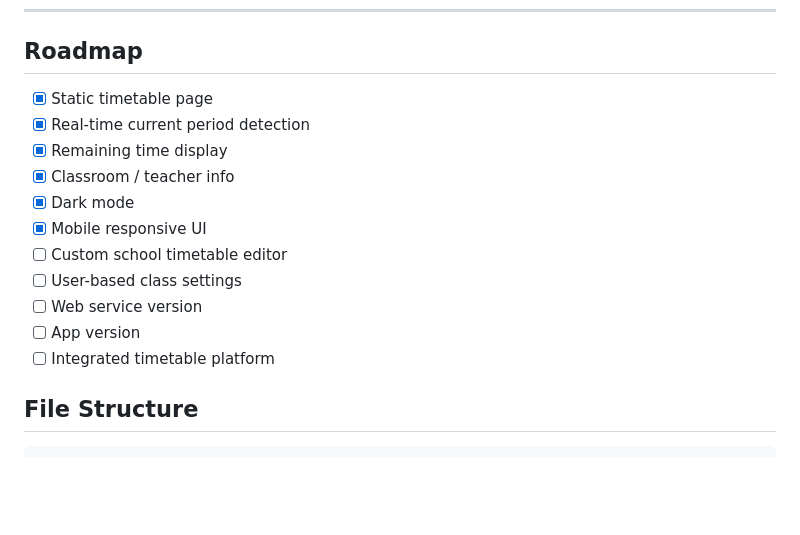
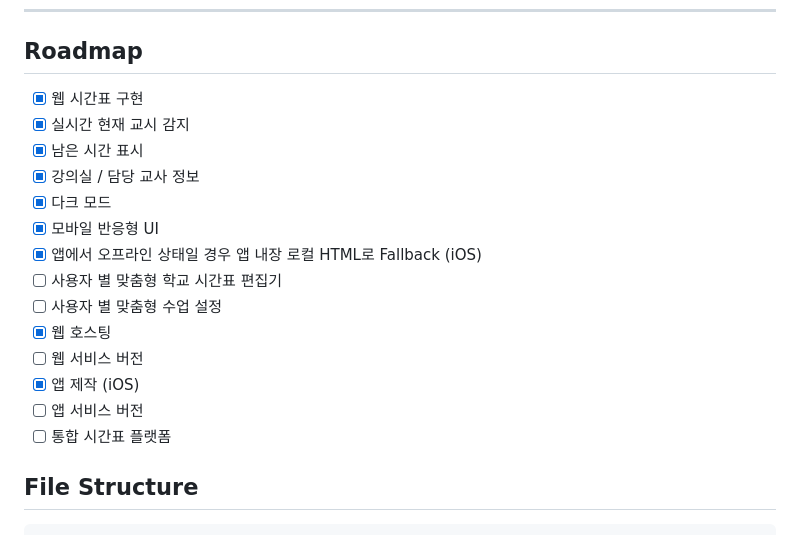
Before and after one commit to justgivemethespotlight/Tile, a Markdown page: README.md, the part around the change. GitHub-like rendering; blank space fills up the shorter version.

Commit message:
Update roadmap with new features and translations
Added additional features and tasks to the roadmap section in Korean.

```diff
--- a/README.md
+++ b/README.md
@@ -101,17 +101,20 @@ MirimTimeTable의 가장 큰 차별점은 단순한 시간표가 아니라,
 
 ## Roadmap
 
-- [x] Static timetable page
-- [x] Real-time current period detection
-- [x] Remaining time display
-- [x] Classroom / teacher info
-- [x] Dark mode
-- [x] Mobile responsive UI
-- [ ] Custom school timetable editor
-- [ ] User-based class settings
-- [ ] Web service version
-- [ ] App version
-- [ ] Integrated timetable platform
+- [x] 웹 시간표 구현
+- [x] 실시간 현재 교시 감지
+- [x] 남은 시간 표시
+- [x] 강의실 / 담당 교사 정보
+- [x] 다크 모드
+- [x] 모바일 반응형 UI
+- [x] 앱에서 오프라인 상태일 경우 앱 내장 로컬 HTML로 Fallback (iOS)
+- [ ] 사용자 별 맞춤형 학교 시간표 편집기
+- [ ] 사용자 별 맞춤형 수업 설정
+- [x] 웹 호스팅
+- [ ] 웹 서비스 버전
+- [x] 앱 제작 (iOS)
+- [ ] 앱 서비스 버전
+- [ ] 통합 시간표 플랫폼
 
 ## File Structure
 
```
